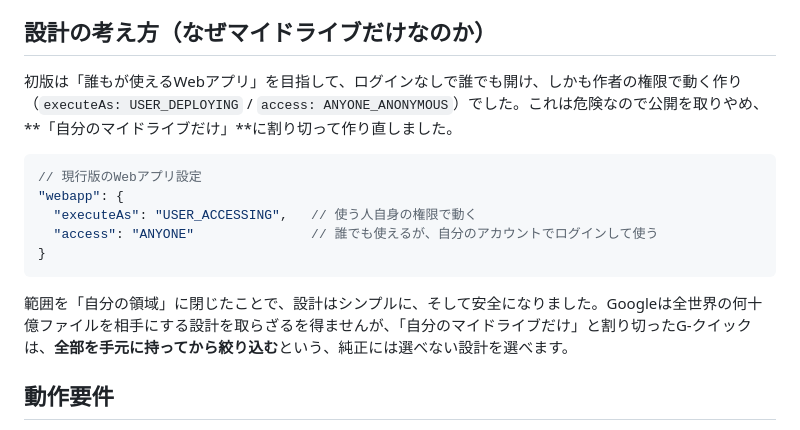
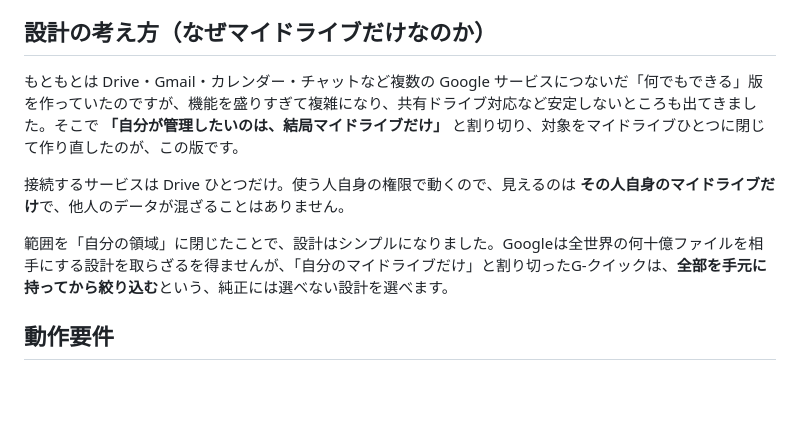
Before and after one commit to shu1551/G-Quick-MyDrive, a Markdown page: README.md, the part around the change. Rendered like a GitHub page; blank space fills up the shorter version.

Commit message:
README: 設計の考え方を盛りすぎ→割り切りのトーンに修正
危険設定を前面に出す書き方(USER_DEPLOYING/ANYONE_ANONYMOUSのjson+「危険」)をやめ、
機能を盛りすぎて複雑化→マイドライブだけに割り切った、という事実ベースの説明に統一。

Co-Authored-By: Claude Opus 4.8 <noreply@anthropic.com>

````diff
--- a/README.md
+++ b/README.md
@@ -16,17 +16,11 @@
 
 ## 設計の考え方（なぜマイドライブだけなのか）
 
-初版は「誰もが使えるWebアプリ」を目指して、ログインなしで誰でも開け、しかも作者の権限で動く作り（`executeAs: USER_DEPLOYING` / `access: ANYONE_ANONYMOUS`）でした。これは危険なので公開を取りやめ、**「自分のマイドライブだけ」**に割り切って作り直しました。
+もともとは Drive・Gmail・カレンダー・チャットなど複数の Google サービスにつないだ「何でもできる」版を作っていたのですが、機能を盛りすぎて複雑になり、共有ドライブ対応など安定しないところも出てきました。そこで **「自分が管理したいのは、結局マイドライブだけ」** と割り切り、対象をマイドライブひとつに閉じて作り直したのが、この版です。
 
-```json
-// 現行版のWebアプリ設定
-"webapp": {
-  "executeAs": "USER_ACCESSING",   // 使う人自身の権限で動く
-  "access": "ANYONE"               // 誰でも使えるが、自分のアカウントでログインして使う
-}
-```
+接続するサービスは Drive ひとつだけ。使う人自身の権限で動くので、見えるのは **その人自身のマイドライブだけ**で、他人のデータが混ざることはありません。
 
-範囲を「自分の領域」に閉じたことで、設計はシンプルに、そして安全になりました。Googleは全世界の何十億ファイルを相手にする設計を取らざるを得ませんが、「自分のマイドライブだけ」と割り切ったG-クイックは、**全部を手元に持ってから絞り込む**という、純正には選べない設計を選べます。
+範囲を「自分の領域」に閉じたことで、設計はシンプルになりました。Googleは全世界の何十億ファイルを相手にする設計を取らざるを得ませんが、「自分のマイドライブだけ」と割り切ったG-クイックは、**全部を手元に持ってから絞り込む**という、純正には選べない設計を選べます。
 
 ## 動作要件
 
````
